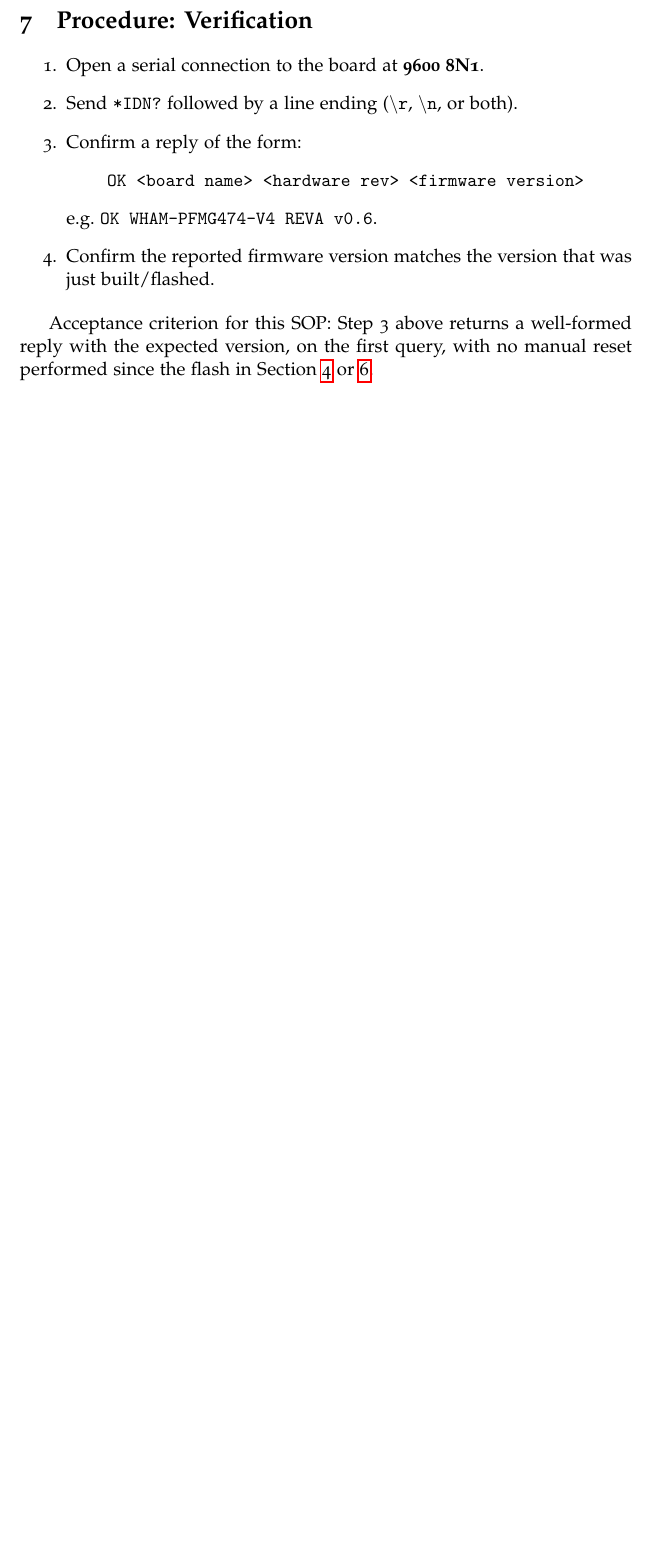
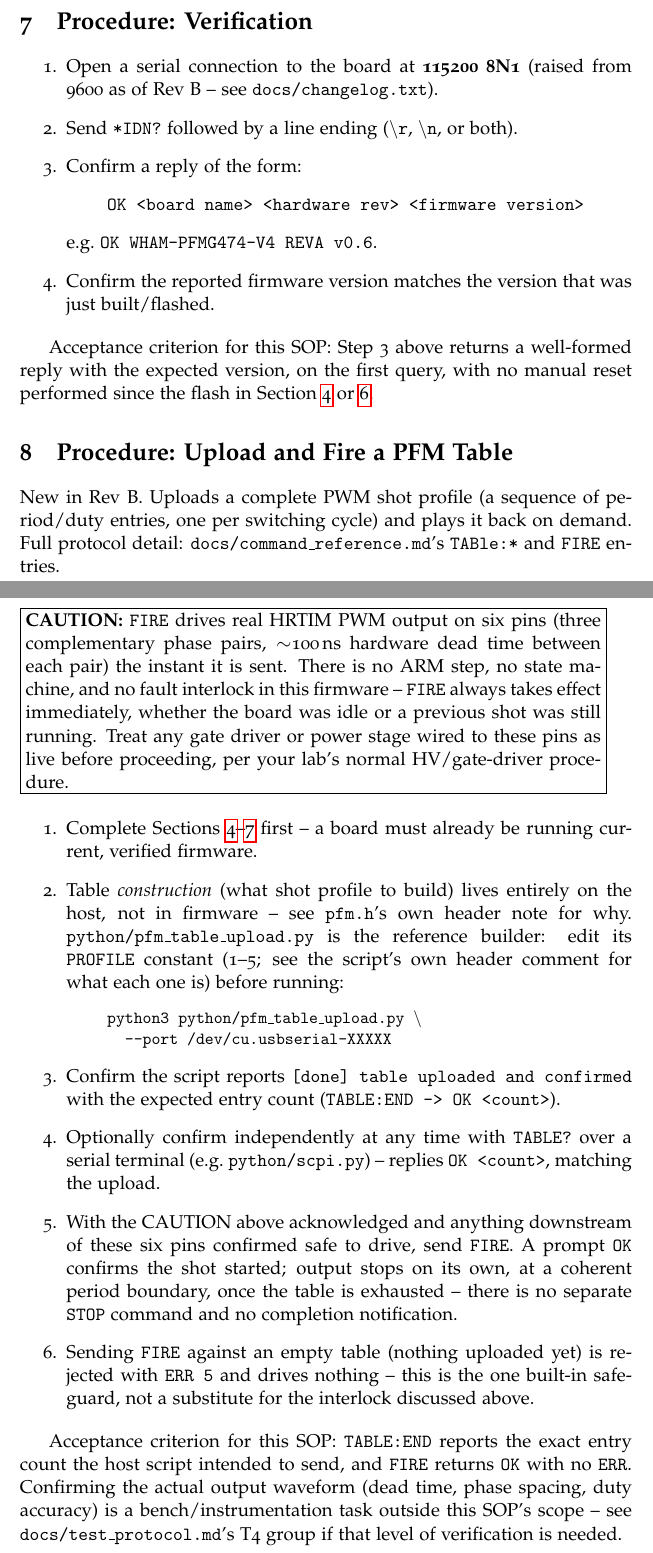
Before and after one commit to everettpenne/WHAM-PFMG474-V4, a LaTeX document (docs/sop/wham_pfmg474_v4_sop.tex): part of page 4 of 5 before the commit and two parts of pages 4 and 5 of 6 after it, the two joined at a grey line, cut so that both start at the same text, the shorter picture padded with empty space. Compiled offline with pdfLaTeX.

Commit message:
Update SOP to Rev B: TABLE/FIRE procedure, 115200 baud
- New Section 8 "Procedure: Upload and Fire a PFM Table" -- build a
  table with pfm_table_upload.py, confirm via TABLE:END/TABLE?, send
  FIRE, notes on auto-stop and the ERR 5 empty-table guard
- Scope (Section 2) rewritten: firmware now drives real HRTIM PWM
  output on FIRE, no ARM/state machine/interlock -- replaces the
  now-false "no PWM/HRTIM control" claim with an explicit caution
- Picked up the 115200 baud change (Section 7, revision table)
- Recompiled PDF, verified cross-references resolve clean
- docs/changelog.txt: entry for this SOP update

Co-Authored-By: Claude Sonnet 5 <noreply@anthropic.com>

```diff
--- a/docs/sop/wham_pfmg474_v4_sop.tex
+++ b/docs/sop/wham_pfmg474_v4_sop.tex
@@ -199,7 +212,8 @@ regression and should be reported, not treated as expected behavior.
 \label{sec:verify}
 
 \begin{enumerate}[label=\arabic*.]
-  \item Open a serial connection to the board at \textbf{9600 8N1}.
+  \item Open a serial connection to the board at \textbf{115200 8N1}
+    (raised from 9600 as of Rev~B -- see \code{docs/changelog.txt}).
   \item Send \code{*IDN?} followed by a line ending (\code{\textbackslash
     r}, \code{\textbackslash n}, or both).
   \item Confirm a reply of the form:
@@ -215,6 +229,59 @@ Acceptance criterion for this SOP: Step 3 above returns a well-formed
 reply with the expected version, on the first query, with no manual
 reset performed since the flash in Section~\ref{sec:build} or
 \ref{sec:serial-flash}.
+
+\section{Procedure: Upload and Fire a PFM Table}
+\label{sec:table-fire}
+
+New in Rev~B. Uploads a complete PWM shot profile (a sequence of
+period/duty entries, one per switching cycle) and plays it back on
+demand. Full protocol detail: \code{docs/command\_reference.md}'s
+\code{TABle:*} and \code{FIRE} entries.
+
+\caution{\code{FIRE} drives real HRTIM PWM output on six pins (three
+complementary phase pairs, $\sim$100\,ns hardware dead time between
+each pair) the instant it is sent. There is no ARM step, no state
+machine, and no fault interlock in this firmware -- \code{FIRE} always
+takes effect immediately, whether the board was idle or a previous shot
+was still running. Treat any gate driver or power stage wired to these
+pins as live before proceeding, per your lab's normal HV/gate-driver
+procedure.}
+
+\begin{enumerate}[label=\arabic*.]
+  \item Complete Sections~\ref{sec:build}--\ref{sec:verify} first --
+    a board must already be running current, verified firmware.
+  \item Table \emph{construction} (what shot profile to build) lives
+    entirely on the host, not in firmware -- see \code{pfm.h}'s own
+    header note for why. \code{python/pfm\_table\_upload.py} is the
+    reference builder: edit its \code{PROFILE} constant (1--5; see the
+    script's own header comment for what each one is) before running:
+\begin{quote}\ttfamily\small\raggedright
+python3 python/pfm\_table\_upload.py \textbackslash\\
+\hspace*{1em}--port /dev/cu.usbserial-XXXXX
+\end{quote}
+  \item Confirm the script reports \code{[done] table uploaded and
+    confirmed} with the expected entry count (\code{TABLE:END -> OK
+    <count>}).
+  \item Optionally confirm independently at any time with \code{TABLE?}
+    over a serial terminal (e.g.\ \code{python/scpi.py}) -- replies
+    \code{OK <count>}, matching the upload.
+  \item With the CAUTION above acknowledged and anything downstream of
+    these six pins confirmed safe to drive, send \code{FIRE}. A prompt
+    \code{OK} confirms the shot started; output stops on its own, at a
+    coherent period boundary, once the table is exhausted -- there is
+    no separate \code{STOP} command and no completion notification.
+  \item Sending \code{FIRE} against an empty table (nothing uploaded
+    yet) is rejected with \code{ERR 5} and drives nothing -- this is
+    the one built-in safeguard, not a substitute for the interlock
+    discussed above.
+\end{enumerate}
+
+Acceptance criterion for this SOP: \code{TABLE:END} reports the exact
+entry count the host script intended to send, and \code{FIRE} returns
+\code{OK} with no \code{ERR}. Confirming the actual output waveform
+(dead time, phase spacing, duty accuracy) is a bench/instrumentation
+task outside this SOP's scope -- see \code{docs/test\_protocol.md}'s T4
+group if that level of verification is needed.
 
 \section{Troubleshooting}
 
```
Also changed, not shown: docs/changelog.txt, docs/sop/wham_pfmg474_v4_sop.pdf, docs/sop/wham_pfmg474_v4_sop.tex (35 more changed lines).
